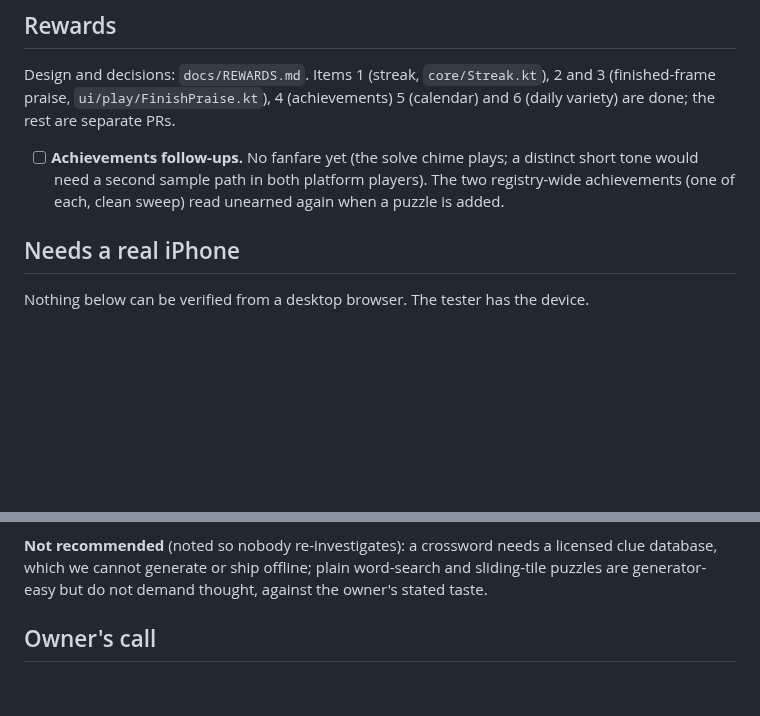
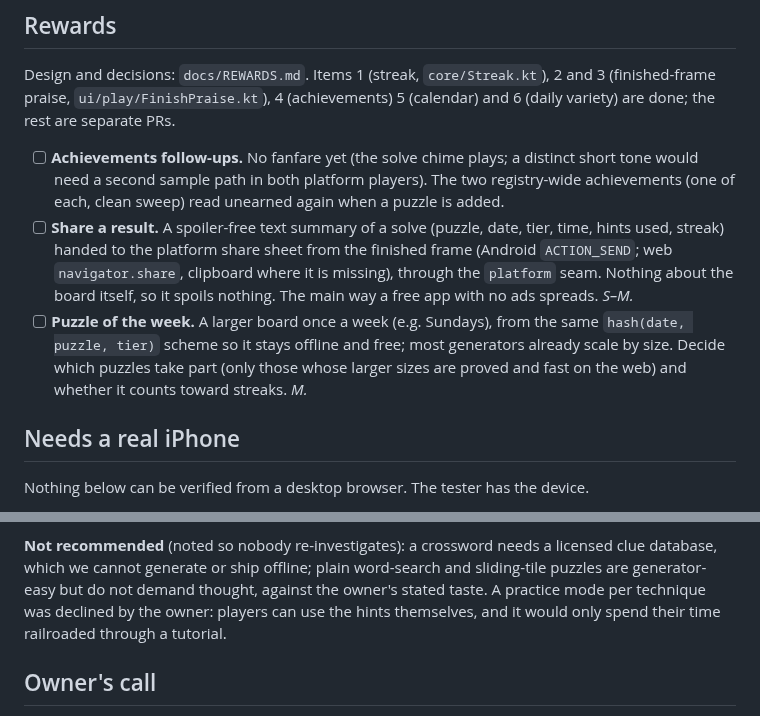
Before and after one commit to joebywan/daybook, a Markdown page: docs/TODO.md, 2 parts joined by grey strips. GitHub-like rendering; blank space fills up the shorter version.

Commit message:
TODO: share a result, puzzle of the week; practice mode declined

```diff
--- a/docs/TODO.md
+++ b/docs/TODO.md
@@ -43,6 +43,13 @@ Design and decisions: `docs/REWARDS.md`. Items 1 (streak, `core/Streak.kt`), 2 a
 - [ ] **Achievements follow-ups.** No fanfare yet (the solve chime plays; a distinct short tone would need a second
   sample path in both platform players). The two
   registry-wide achievements (one of each, clean sweep) read unearned again when a puzzle is added.
+- [ ] **Share a result.** A spoiler-free text summary of a solve (puzzle, date, tier, time, hints used, streak) handed to
+  the platform share sheet from the finished frame (Android `ACTION_SEND`; web `navigator.share`, clipboard where it is
+  missing), through the `platform` seam. Nothing about the board itself, so it spoils nothing. The main way a free app with
+  no ads spreads. *S–M.*
+- [ ] **Puzzle of the week.** A larger board once a week (e.g. Sundays), from the same `hash(date, puzzle, tier)` scheme so it
+  stays offline and free; most generators already scale by size. Decide which puzzles take part (only those whose larger
+  sizes are proved and fast on the web) and whether it counts toward streaks. *M.*
 
 ## Needs a real iPhone
 
@@ -169,6 +176,8 @@ Roughly in order of how well they fit, best first.
 **Not recommended** (noted so nobody re-investigates): a crossword needs a licensed clue database, which
 we cannot generate or ship offline; plain word-search and sliding-tile puzzles are generator-easy but do
 not demand thought, against the owner's stated taste.
+A practice mode per technique was declined by the owner: players can use the hints themselves, and it would
+only spend their time railroaded through a tutorial.
 
 ## Owner's call
 
```
